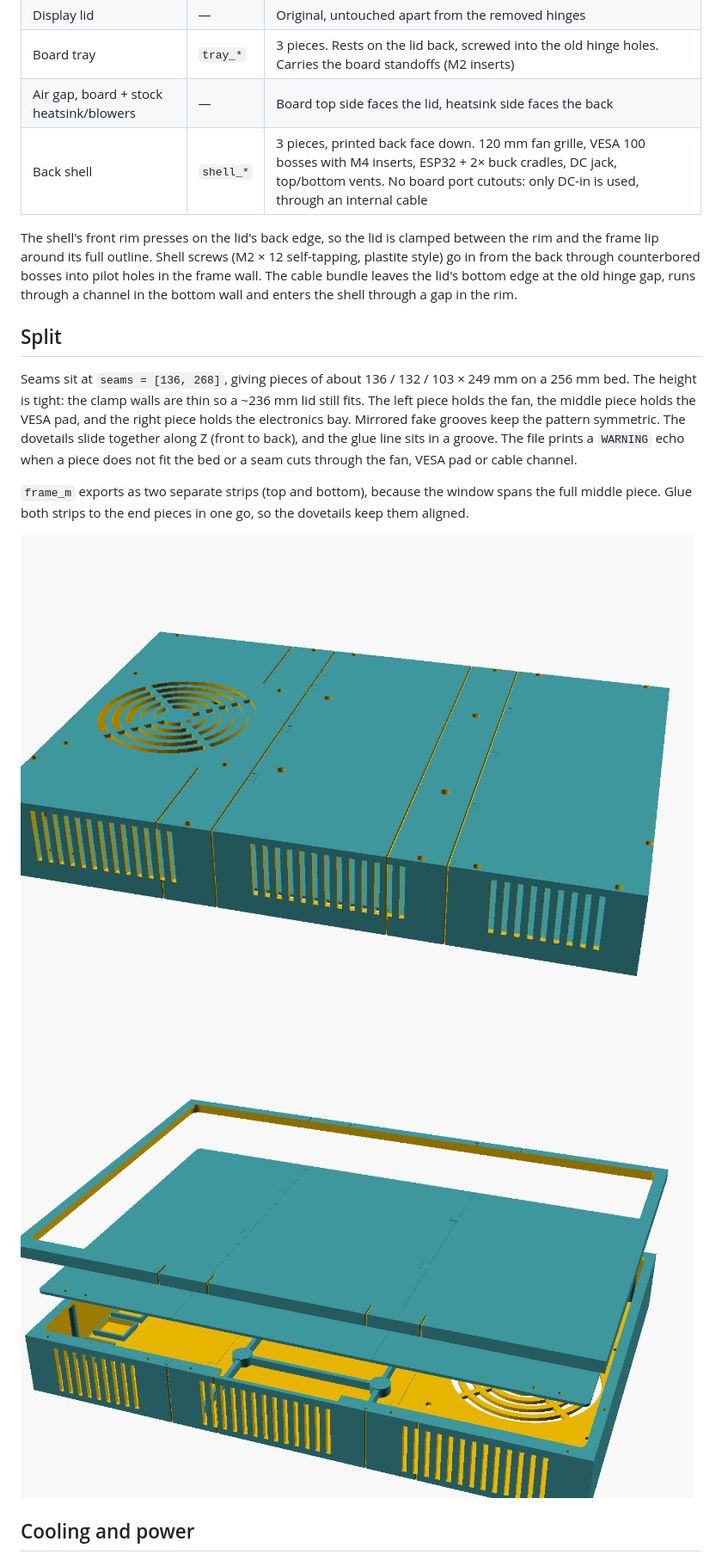
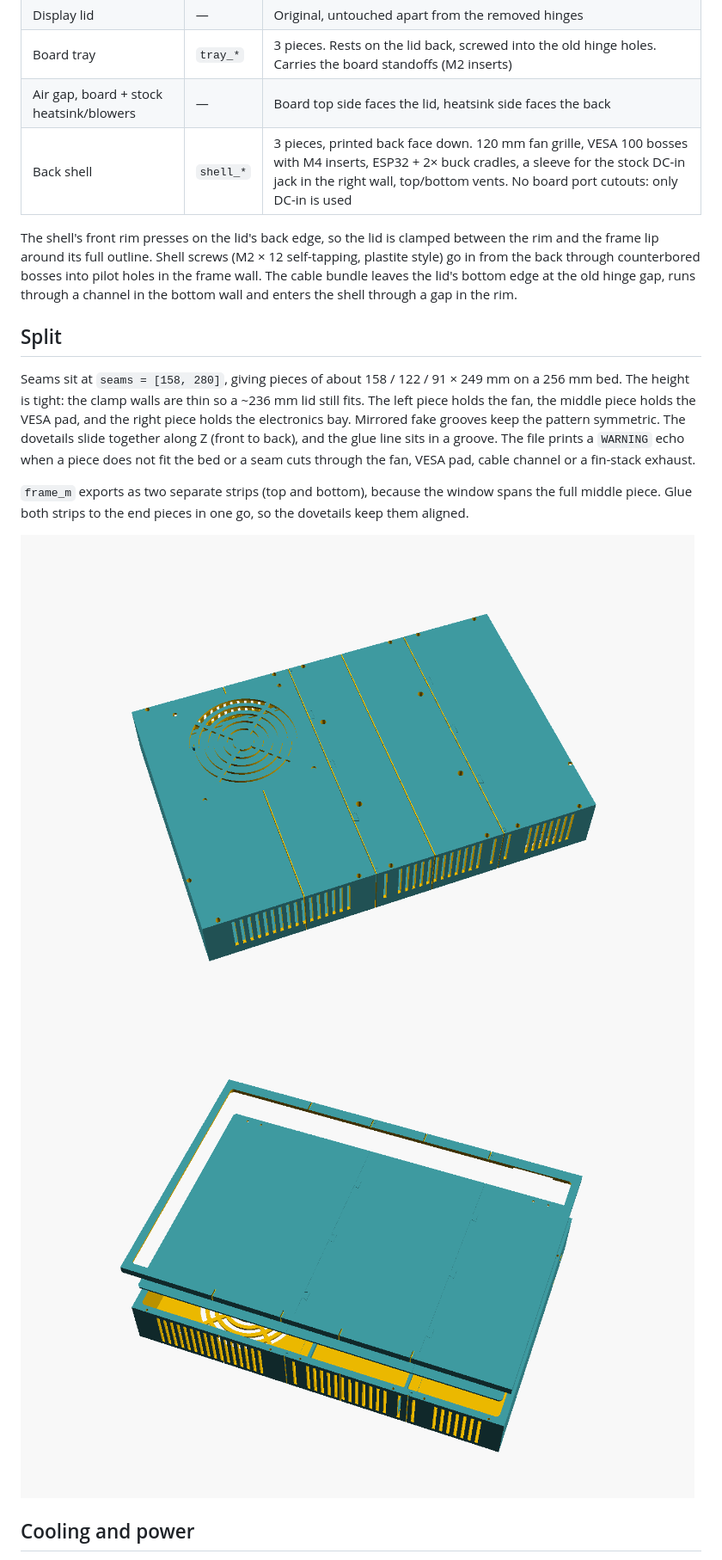
Before and after one commit to yggdrion/x1case, a Markdown page: README.md, the part around one of its changes. Shown at 86% size. Rendered like a GitHub page; pictures changed too: images/assembly_back.png, images/inside.png.

```diff
--- a/README.md
+++ b/README.md
@@ -14,13 +14,13 @@ The split-and-glue approach follows [yggdrion/wooting-waveshare](https://github.
 | Display lid | — | Original, untouched apart from the removed hinges |
 | Board tray | `tray_*` | 3 pieces. Rests on the lid back, screwed into the old hinge holes. Carries the board standoffs (M2 inserts) |
 | Air gap, board + stock heatsink/blowers | — | Board top side faces the lid, heatsink side faces the back |
-| Back shell | `shell_*` | 3 pieces, printed back face down. 120 mm fan grille, VESA 100 bosses with M4 inserts, ESP32 + 2× buck cradles, DC jack, top/bottom vents. No board port cutouts: only DC-in is used, through an internal cable |
+| Back shell | `shell_*` | 3 pieces, printed back face down. 120 mm fan grille, VESA 100 bosses with M4 inserts, ESP32 + 2× buck cradles, a sleeve for the stock DC-in jack in the right wall, top/bottom vents. No board port cutouts: only DC-in is used |
 
 The shell's front rim presses on the lid's back edge, so the lid is clamped between the rim and the frame lip around its full outline. Shell screws (M2 × 12 self-tapping, plastite style) go in from the back through counterbored bosses into pilot holes in the frame wall. The cable bundle leaves the lid's bottom edge at the old hinge gap, runs through a channel in the bottom wall and enters the shell through a gap in the rim.
 
 ## Split
 
-Seams sit at `seams = [136, 268]`, giving pieces of about 136 / 132 / 103 × 249 mm on a 256 mm bed. The height is tight: the clamp walls are thin so a ~236 mm lid still fits. The left piece holds the fan, the middle piece holds the VESA pad, and the right piece holds the electronics bay. Mirrored fake grooves keep the pattern symmetric. The dovetails slide together along Z (front to back), and the glue line sits in a groove. The file prints a `WARNING` echo when a piece does not fit the bed or a seam cuts through the fan, VESA pad or cable channel.
+Seams sit at `seams = [158, 280]`, giving pieces of about 158 / 122 / 91 × 249 mm on a 256 mm bed. The height is tight: the clamp walls are thin so a ~236 mm lid still fits. The left piece holds the fan, the middle piece holds the VESA pad, and the right piece holds the electronics bay. Mirrored fake grooves keep the pattern symmetric. The dovetails slide together along Z (front to back), and the glue line sits in a groove. The file prints a `WARNING` echo when a piece does not fit the bed or a seam cuts through the fan, VESA pad, cable channel or a fin-stack exhaust.
 
 `frame_m` exports as two separate strips (top and bottom), because the window spans the full middle piece. Glue both strips to the end pieces in one go, so the dovetails keep them aligned.
 
```
Also changed, not shown: other parts of README.md (+5 -4 lines), images/test_seam.png, 11 other files.
